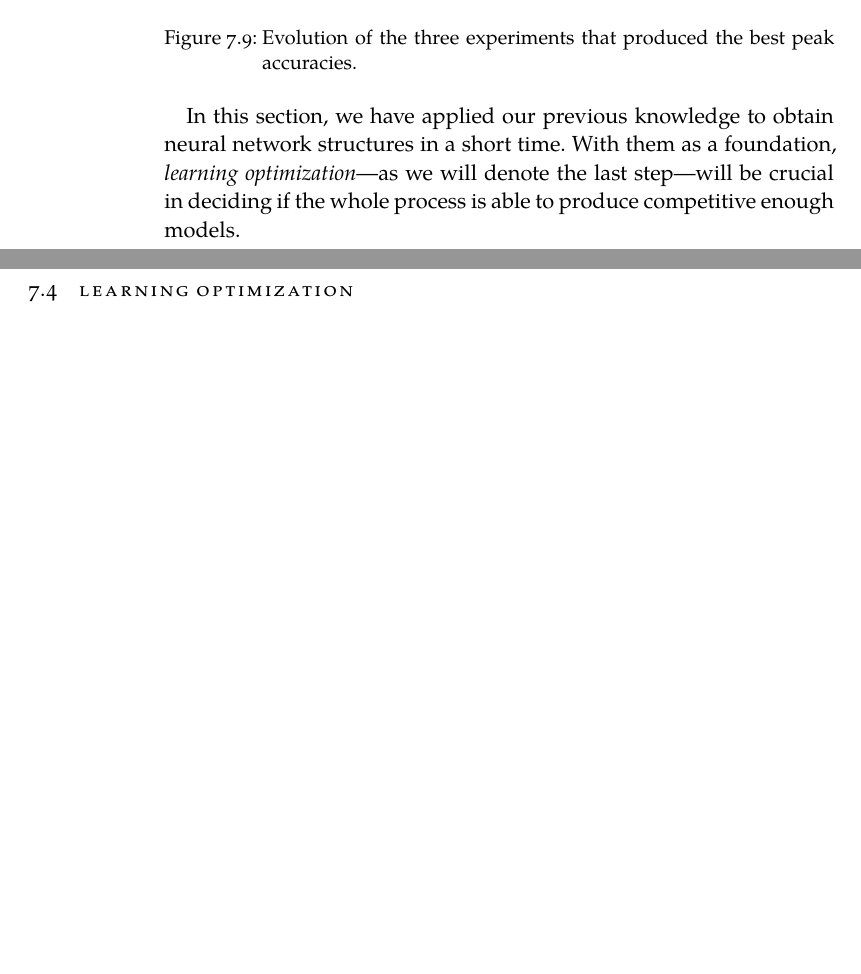
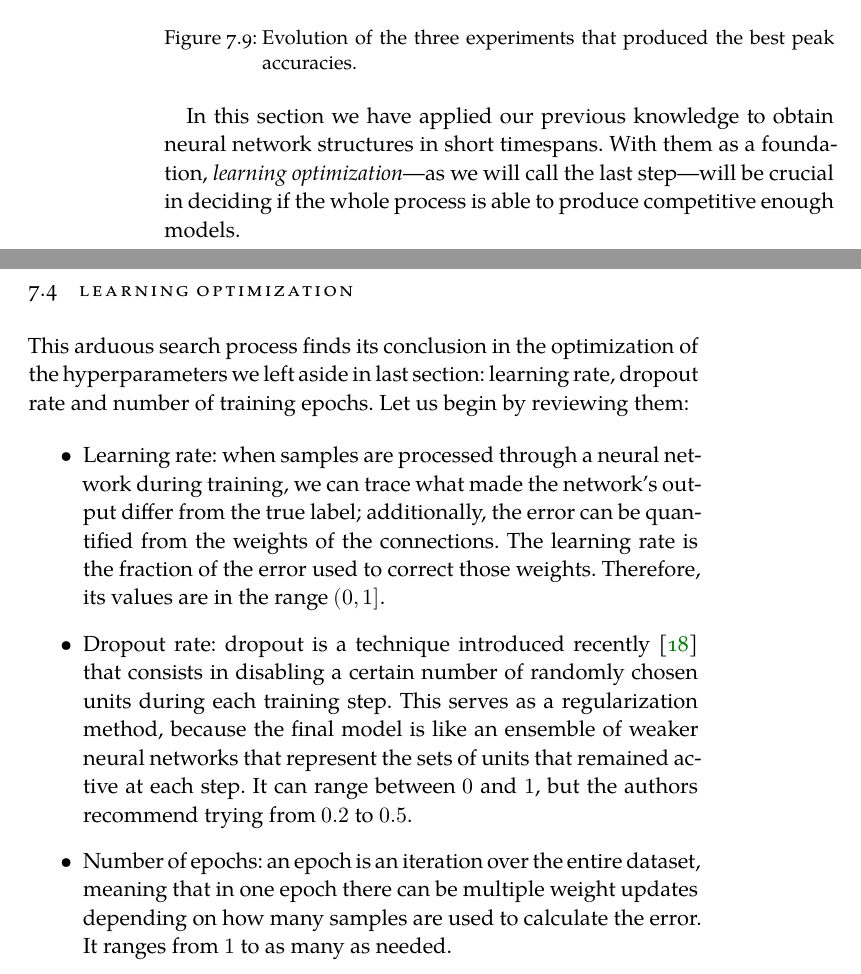
Before and after one commit to jleon95/UGR_TFG, a LaTeX thesis (doc/Thesis.tex, which reads doc/Chapters/Chapter07.tex): two parts of pages 70 and 71 of 73, joined at a grey line, cut so that both start at the same text, the shorter picture padded with empty space. Compiled offline with XeLaTeX; a missing font is replaced by an installed copy or a similar font.

Commit message:
Introduced learning hyperparameters

```diff
--- a/doc/Chapters/Chapter07.tex
+++ b/doc/Chapters/Chapter07.tex
@@ -818,6 +818,21 @@ In this chapter, we start by detailing in section \ref{sec:technologies} the cho
 
     \end{figure}
 
-    In this section, we have applied our previous knowledge to obtain neural network structures in a short time. With them as a foundation, \textit{learning optimization}---as we will denote the last step---will be crucial in deciding if the whole process is able to produce competitive enough models.
+    In this section we have applied our previous knowledge to obtain neural network structures in short timespans. With them as a foundation, \textit{learning optimization}---as we will call the last step---will be crucial in deciding if the whole process is able to produce competitive enough models.
 
 \section{Learning optimization}\label{sec:res_lo}
+
+	This arduous search process finds its conclusion in the optimization of the hyperparameters we left aside in last section: learning rate, dropout rate and number of training epochs. Let us begin by reviewing them:
+
+	\begin{itemize}
+
+		\item
+		Learning rate: when samples are processed through a neural network during training, we can trace what made the network's output differ from the true label; additionally, the error can be quantified from the weights of the connections. The learning rate is the fraction of the error used to correct those weights. Therefore, its values are in the range $(0,1]$.
+
+		\item
+		Dropout rate: dropout is a technique introduced recently \cite{srivastava2014dropout} that consists in disabling a certain number of randomly chosen units during each training step. This serves as a regularization method, because the final model is like an ensemble of weaker neural networks that represent the sets of units that remained active at each step. It can range between $0$ and $1$, but the authors recommend trying from $0.2$ to $0.5$.
+
+		\item
+		Number of epochs: an epoch is an iteration over the entire dataset, meaning that in one epoch there can be multiple weight updates depending on how many samples are used to calculate the error. It ranges from $1$ to as many as needed.
+
+	\end{itemize}
```
